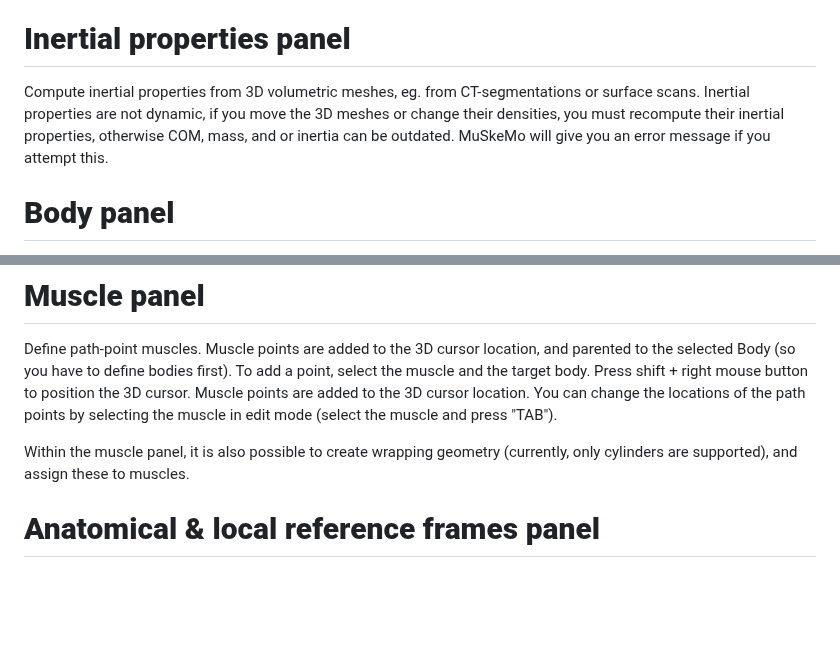
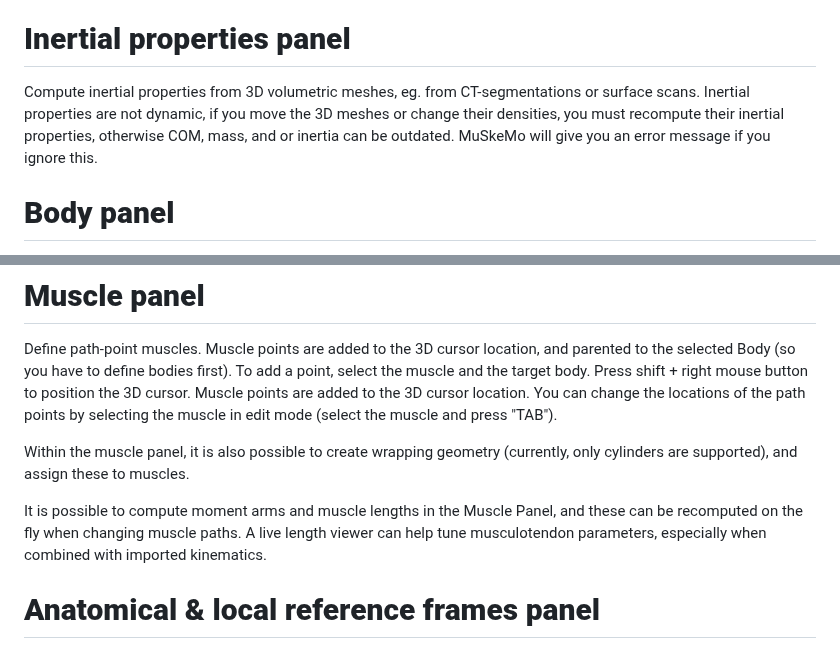
Before and after one commit to PashavanBijlert/MuSkeMo, a Markdown page: README.md, 2 parts joined by grey strips. GitHub-like rendering; blank space fills up the shorter version.

```diff
--- a/README.md
+++ b/README.md
@@ -27,7 +27,7 @@ After installation, all of MuSkeMo's features can be accessed via its panels. Th
 
 # **Inertial properties panel**
 
-Compute inertial properties from 3D volumetric meshes, eg. from CT-segmentations or surface scans. Inertial properties are not dynamic, if you move the 3D meshes or change their densities, you must recompute their inertial properties, otherwise COM, mass, and or inertia can be outdated. MuSkeMo will give you an error message if you attempt this.
+Compute inertial properties from 3D volumetric meshes, eg. from CT-segmentations or surface scans. Inertial properties are not dynamic, if you move the 3D meshes or change their densities, you must recompute their inertial properties, otherwise COM, mass, and or inertia can be outdated. MuSkeMo will give you an error message if you ignore this.
 
 # **Body panel**
 
@@ -48,6 +48,8 @@ To add a point, select the muscle and the target body. Press shift + right mouse
 You can change the locations of the path points by selecting the muscle in edit mode (select the muscle and press "TAB").
 
 Within the muscle panel, it is also possible to create wrapping geometry (currently, only cylinders are supported), and assign these to muscles.
+
+It is possible to compute moment arms and muscle lengths in the Muscle Panel, and these can be recomputed on the fly when changing muscle paths. A live length viewer can help tune musculotendon parameters, especially when combined with imported kinematics.
 
 # **Anatomical & local reference frames panel**
 
```
